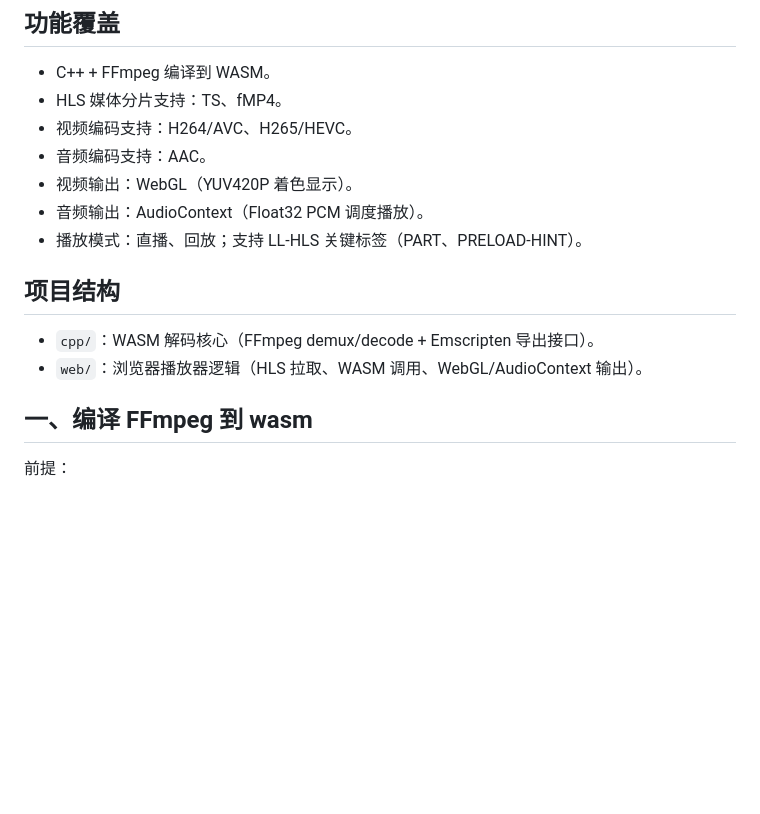
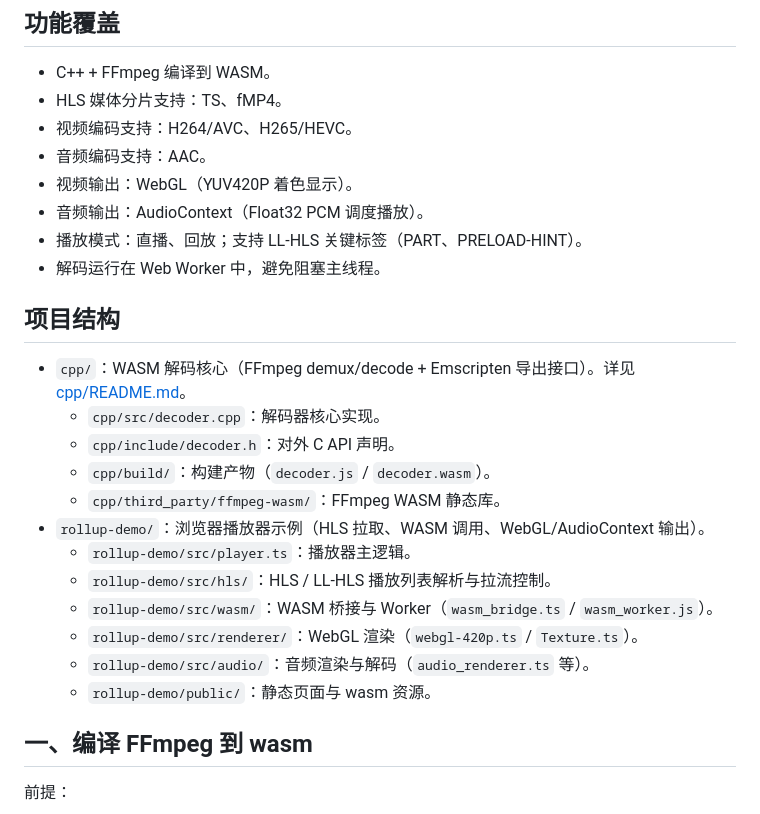
Before and after one commit to freeshineit/ffmpeg-wasm-hls-ts-fmp4, a Markdown page: README.md, the part around one of its changes. Rendered like a GitHub page; blank space fills up the shorter version.

```diff
--- a/README.md
+++ b/README.md
@@ -11,11 +11,22 @@
 - 视频输出：WebGL（YUV420P 着色显示）。
 - 音频输出：AudioContext（Float32 PCM 调度播放）。
 - 播放模式：直播、回放；支持 LL-HLS 关键标签（PART、PRELOAD-HINT）。
+- 解码运行在 Web Worker 中，避免阻塞主线程。
 
 ## 项目结构
 
-- `cpp/`：WASM 解码核心（FFmpeg demux/decode + Emscripten 导出接口）。
-- `web/`：浏览器播放器逻辑（HLS 拉取、WASM 调用、WebGL/AudioContext 输出）。
+- `cpp/`：WASM 解码核心（FFmpeg demux/decode + Emscripten 导出接口）。详见 [cpp/README.md](cpp/README.md)。
+  - `cpp/src/decoder.cpp`：解码器核心实现。
+  - `cpp/include/decoder.h`：对外 C API 声明。
+  - `cpp/build/`：构建产物（`decoder.js` / `decoder.wasm`）。
+  - `cpp/third_party/ffmpeg-wasm/`：FFmpeg WASM 静态库。
+- `rollup-demo/`：浏览器播放器示例（HLS 拉取、WASM 调用、WebGL/AudioContext 输出）。
+  - `rollup-demo/src/player.ts`：播放器主逻辑。
+  - `rollup-demo/src/hls/`：HLS / LL-HLS 播放列表解析与拉流控制。
+  - `rollup-demo/src/wasm/`：WASM 桥接与 Worker（`wasm_bridge.ts` / `wasm_worker.js`）。
+  - `rollup-demo/src/renderer/`：WebGL 渲染（`webgl-420p.ts` / `Texture.ts`）。
+  - `rollup-demo/src/audio/`：音频渲染与解码（`audio_renderer.ts` 等）。
+  - `rollup-demo/public/`：静态页面与 wasm 资源。
 
 ## 一、编译 FFmpeg 到 wasm
 
```
Also changed, not shown: other parts of README.md (+28 -8 lines).
